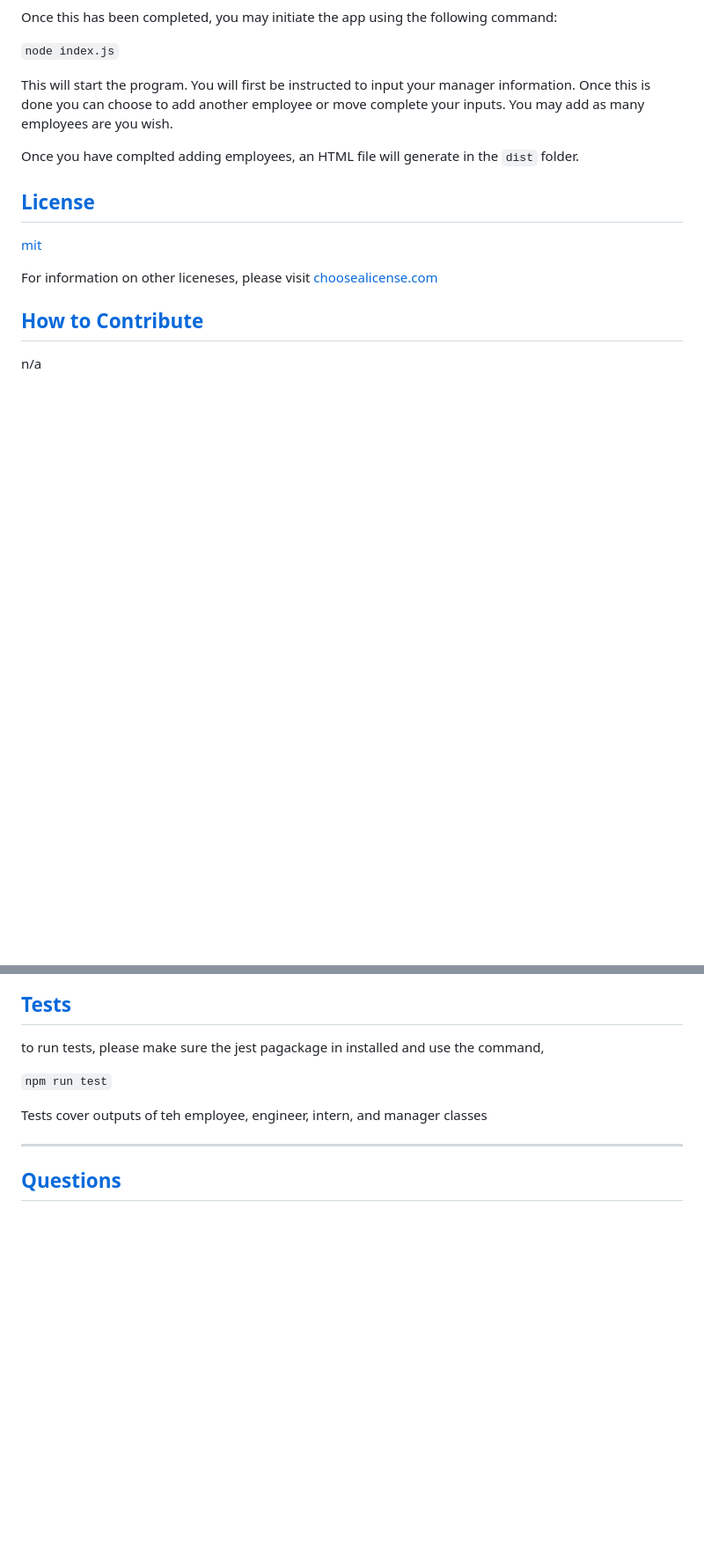
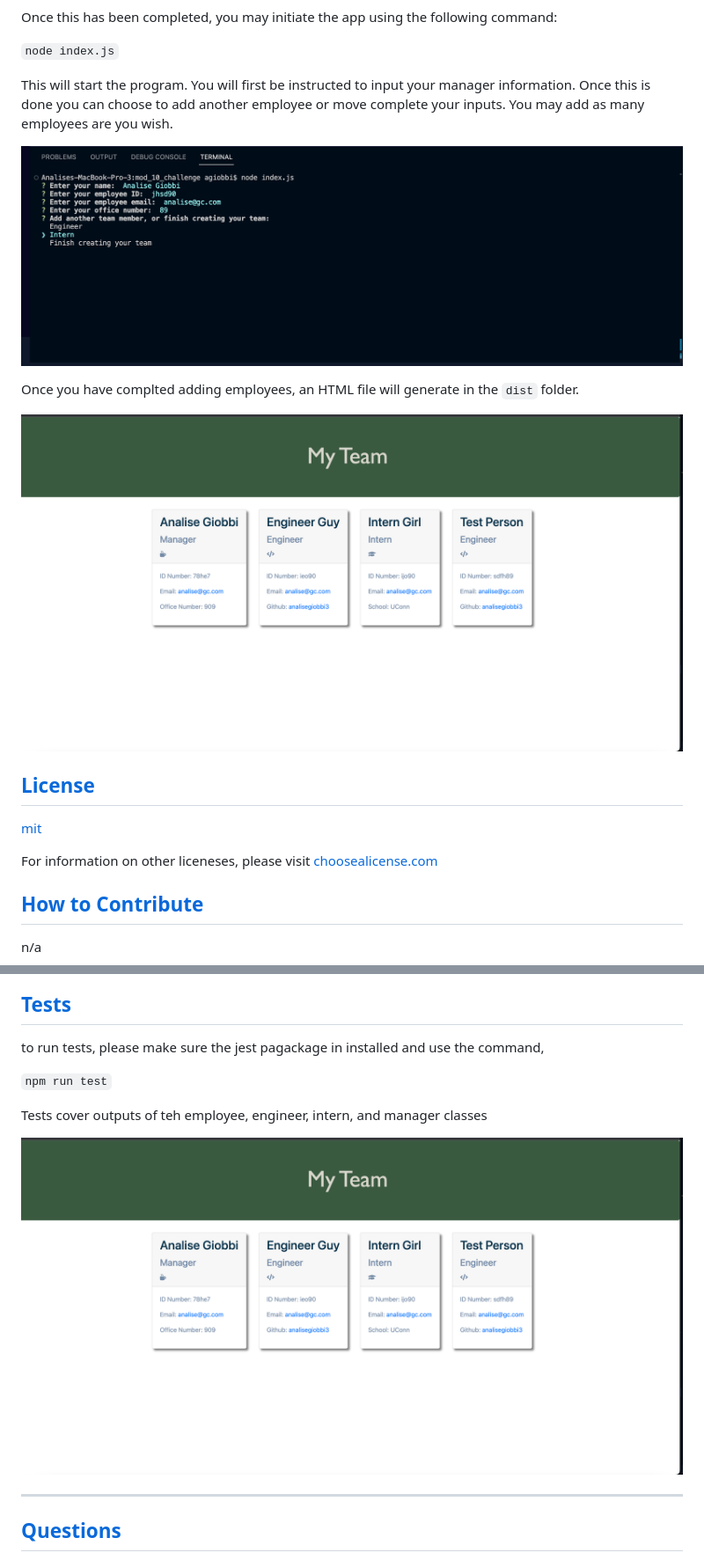
Before and after one commit to analisegiobbi3/Team_Profile_Web_Gen, a Markdown page: README.md, 2 parts joined by grey strips. Shown: that part at 88% size. Rendered like a GitHub page; pictures changed too: images/Screen Shot 2023-01-25 at 8.38.30 PM.png (added), images/Screen Shot 2023-01-25 at 8.40.25 PM.png (added); blank space fills up the shorter version.

Commit message:
add images for readme

```diff
--- a/README.md
+++ b/README.md
@@ -38,7 +38,11 @@
 
   This will start the program. You will first be instructed to input your manager information. Once this is done you can choose to add another employee or move complete your inputs. You may add as many employees are you wish.
 
+  ![startup](./images/Screen%20Shot%202023-01-25%20at%208.40.25%20PM.png)
+
   Once you have complted adding employees, an HTML file will generate in the `dist` folder.
+
+  ![Sample HTML](./images/Screen%20Shot%202023-01-25%20at%208.38.30%20PM.png)
 
 
   ## [License](#table-of-contents)
@@ -57,6 +61,8 @@
 
    Tests cover outputs of teh employee, engineer, intern, and manager classes
 
+   ![Tests](./images//Screen%20Shot%202023-01-25%20at%208.38.30%20PM.png)
+
    ---
   ## [Questions](#table-of-contents)
   For any inquiries regarding the application, please use the github or email below:
```
Also changed, not shown: images/Screen Shot 2023-01-25 at 8.38.51 PM.png (added), 2 other files.
